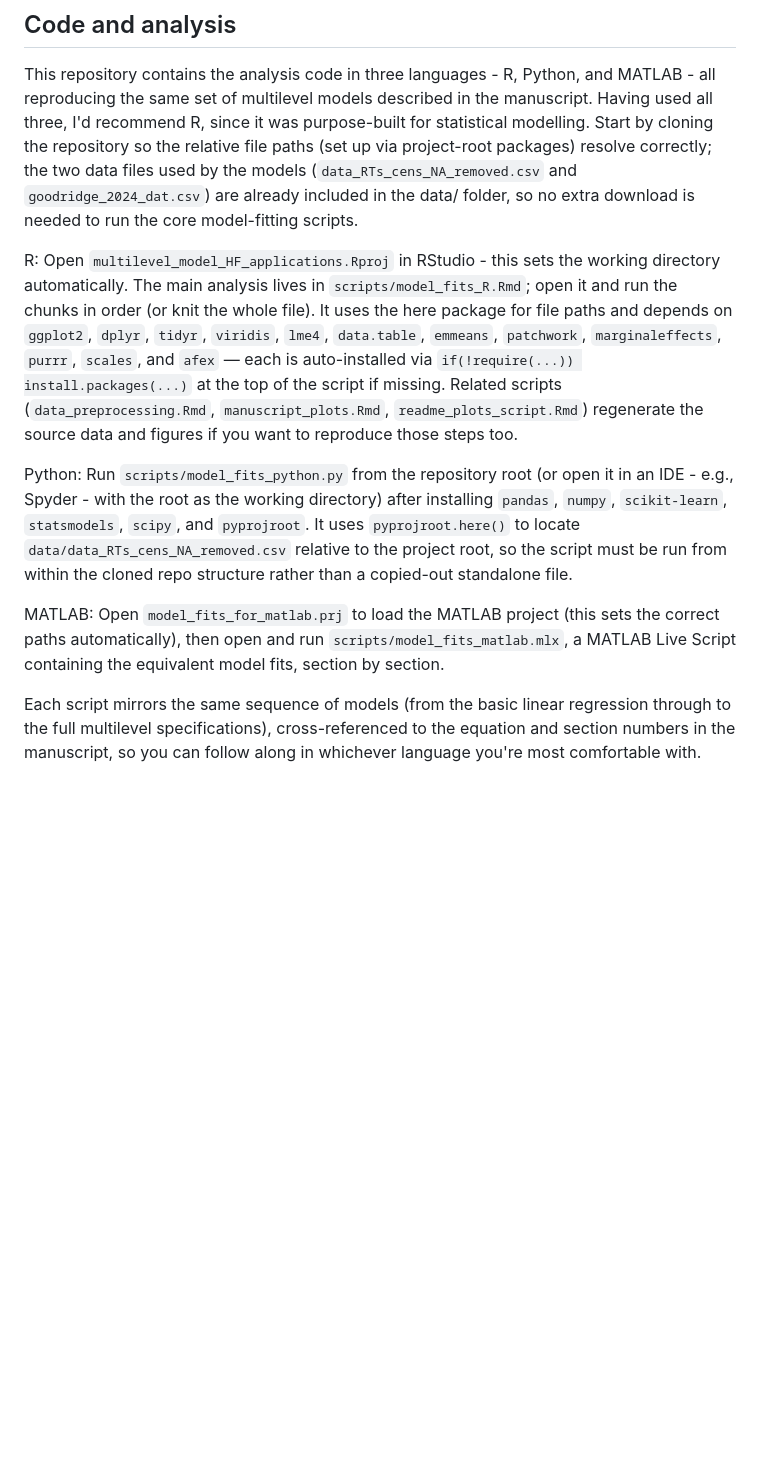
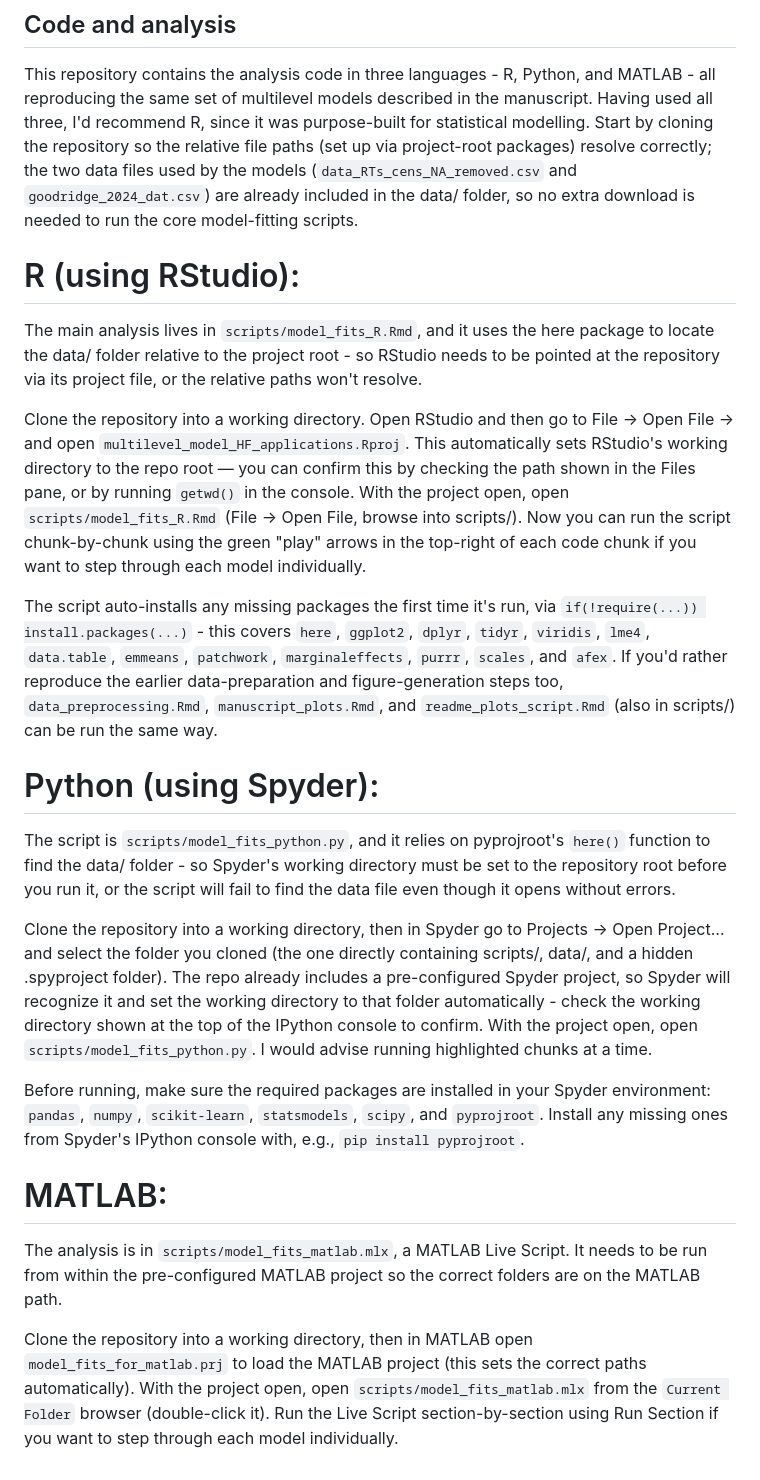
Before and after one commit to courtneygoodridge/multilevel_model_HF_applications, a Markdown page: README.md, the part around the change. Rendered like a GitHub page; blank space fills up the shorter version.

```diff
--- a/README.md
+++ b/README.md
@@ -26,10 +26,23 @@ One reason for the lack of uptake in Human Factors is a lack of any formal tutor
 ## Code and analysis
 This repository contains the analysis code in three languages - R, Python, and MATLAB - all reproducing the same set of multilevel models described in the manuscript. Having used all three, I'd recommend R, since it was purpose-built for statistical modelling. Start by cloning the repository so the relative file paths (set up via project-root packages) resolve correctly; the two data files used by the models (`data_RTs_cens_NA_removed.csv` and `goodridge_2024_dat.csv`) are already included in the data/ folder, so no extra download is needed to run the core model-fitting scripts.
 
-R: Open `multilevel_model_HF_applications.Rproj` in RStudio - this sets the working directory automatically. The main analysis lives in `scripts/model_fits_R.Rmd`; open it and run the chunks in order (or knit the whole file). It uses the here package for file paths and depends on `ggplot2`, `dplyr`, `tidyr`, `viridis`, `lme4`, `data.table`, `emmeans`, `patchwork`, `marginaleffects`, `purrr`, `scales`, and `afex` — each is auto-installed via `if(!require(...)) install.packages(...)` at the top of the script if missing. Related scripts (`data_preprocessing.Rmd`, `manuscript_plots.Rmd`, `readme_plots_script.Rmd`) regenerate the source data and figures if you want to reproduce those steps too.
+# R (using RStudio):
+The main analysis lives in `scripts/model_fits_R.Rmd`, and it uses the here package to locate the data/ folder relative to the project root - so RStudio needs to be pointed at the repository via its project file, or the relative paths won't resolve.
 
-Python: Run `scripts/model_fits_python.py` from the repository root (or open it in an IDE - e.g., Spyder - with the root as the working directory) after installing `pandas`, `numpy`, `scikit-learn`, `statsmodels`, `scipy`, and `pyprojroot`. It uses `pyprojroot.here()` to locate `data/data_RTs_cens_NA_removed.csv` relative to the project root, so the script must be run from within the cloned repo structure rather than a copied-out standalone file.
+Clone the repository into a working directory. Open RStudio and then go to File → Open File → and open `multilevel_model_HF_applications.Rproj`. This automatically sets RStudio's working directory to the repo root — you can confirm this by checking the path shown in the Files pane, or by running `getwd()` in the console.
+With the project open, open `scripts/model_fits_R.Rmd` (File → Open File, browse into scripts/). Now you can run the script chunk-by-chunk using the green "play" arrows in the top-right of each code chunk if you want to step through each model individually.
 
-MATLAB: Open `model_fits_for_matlab.prj` to load the MATLAB project (this sets the correct paths automatically), then open and run `scripts/model_fits_matlab.mlx`, a MATLAB Live Script containing the equivalent model fits, section by section.
+The script auto-installs any missing packages the first time it's run, via `if(!require(...)) install.packages(...)` - this covers `here`, `ggplot2`, `dplyr`, `tidyr`, `viridis`, `lme4`, `data.table`, `emmeans`, `patchwork`, `marginaleffects`, `purrr`, `scales`, and `afex`. If you'd rather reproduce the earlier data-preparation and figure-generation steps too, `data_preprocessing.Rmd`, `manuscript_plots.Rmd`, and `readme_plots_script.Rmd` (also in scripts/) can be run the same way.
 
-Each script mirrors the same sequence of models (from the basic linear regression through to the full multilevel specifications), cross-referenced to the equation and section numbers in the manuscript, so you can follow along in whichever language you're most comfortable with.
+# Python (using Spyder):
+The script is `scripts/model_fits_python.py`, and it relies on pyprojroot's `here()` function to find the data/ folder - so Spyder's working directory must be set to the repository root before you run it, or the script will fail to find the data file even though it opens without errors.
+
+Clone the repository into a working directory, then in Spyder go to Projects → Open Project… and select the folder you cloned (the one directly containing scripts/, data/, and a hidden .spyproject folder). The repo already includes a pre-configured Spyder project, so Spyder will recognize it and set the working directory to that folder automatically - check the working directory shown at the top of the IPython console to confirm. With the project open, open `scripts/model_fits_python.py`. I would advise running highlighted chunks at a time.
+
+Before running, make sure the required packages are installed in your Spyder environment: `pandas`, `numpy`, `scikit-learn`, `statsmodels`, `scipy`, and `pyprojroot`. Install any missing ones from Spyder's IPython console with, e.g., `pip install pyprojroot`.
+
+# MATLAB:
+The analysis is in `scripts/model_fits_matlab.mlx`, a MATLAB Live Script. It needs to be run from within the pre-configured MATLAB project so the correct folders are on the MATLAB path.
+
+Clone the repository into a working directory, then in MATLAB open `model_fits_for_matlab.prj` to load the MATLAB project (this sets the correct paths automatically).
+With the project open, open `scripts/model_fits_matlab.mlx` from the `Current Folder` browser (double-click it). Run the Live Script section-by-section using Run Section if you want to step through each model individually.
```
